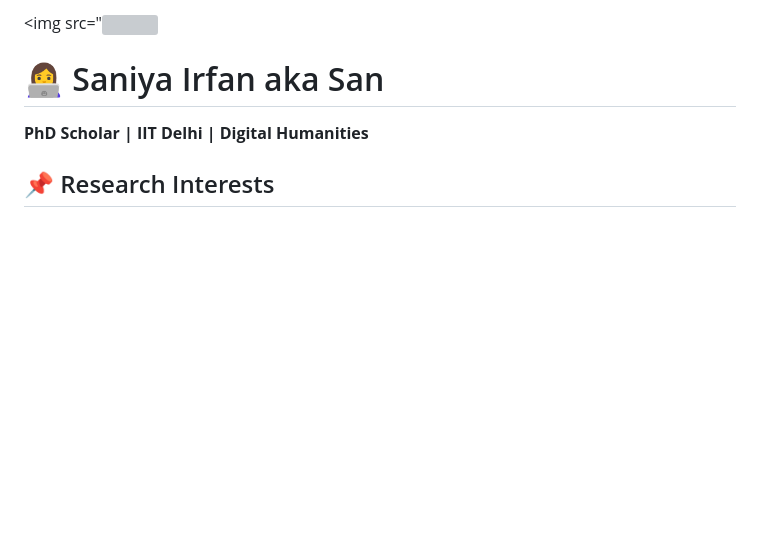
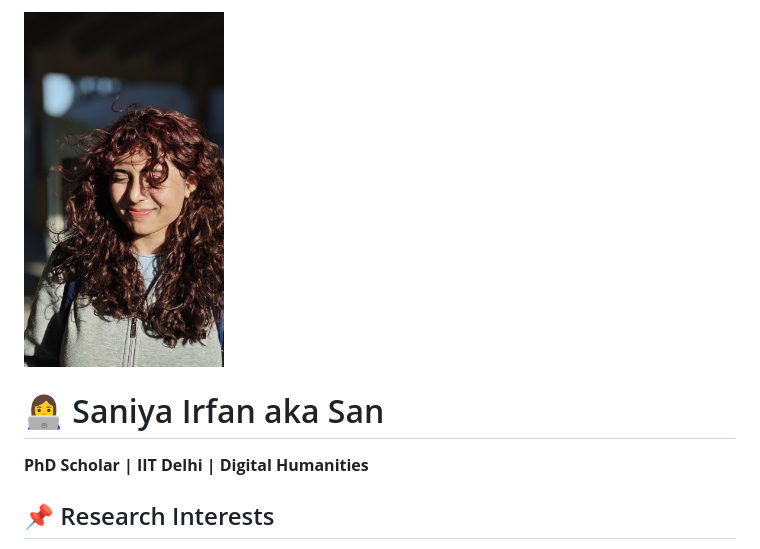
Before and after one commit to SaniyaIrfan/SanSue.github.io, a Markdown page: README.md, the part around the change. Drawn GitHub-style; blank space fills up the shorter version; grey boxes are pictures that could not be loaded.

```diff
--- a/README.md
+++ b/README.md
@@ -44,7 +44,7 @@
 </head>
 <body>
 
-  <img src="<img src="https://raw.githubusercontent.com/saniya-irfan/saniya-irfan.github.io/main/278d022b-0e8f-443a-8056-54e43962305e.JPG">
+  <img src="278d022b-0e8f-443a-8056-54e43962305e.JPG" alt="Saniya Irfan" width="200" style="border-radius: 50%;">
 
   <h1>👩‍💻 Saniya Irfan aka San</h1>
   <p style="text-align:center;"><strong>PhD Scholar | IIT Delhi | Digital Humanities</strong></p>
```
